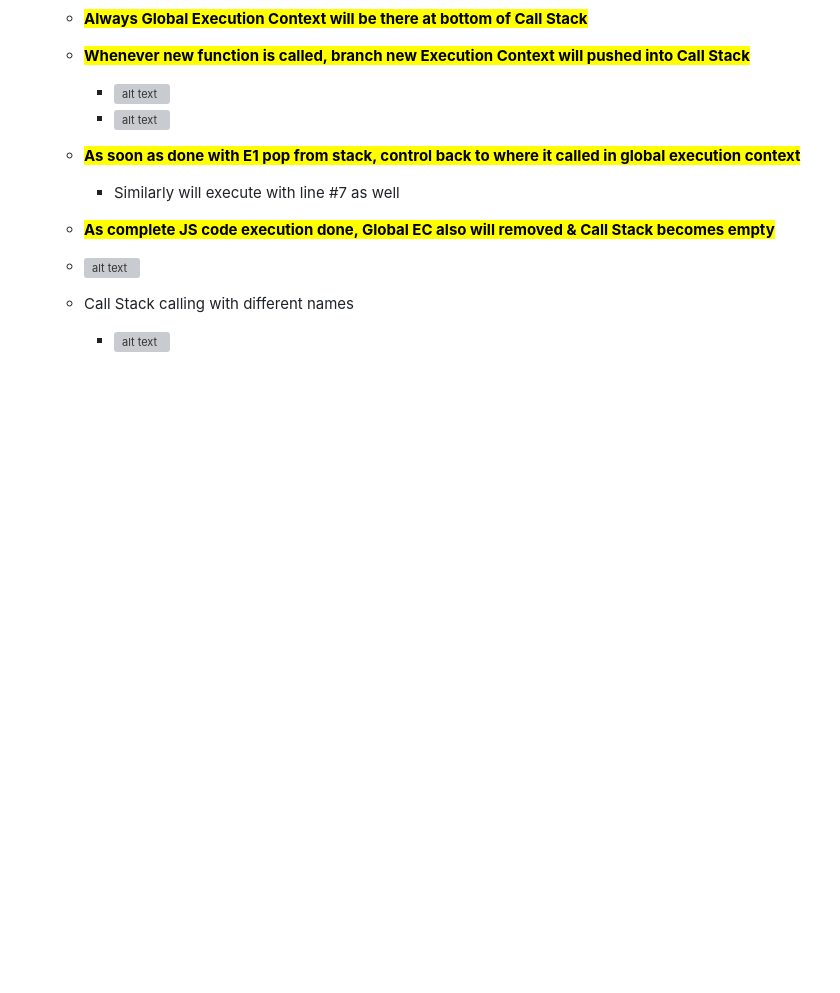
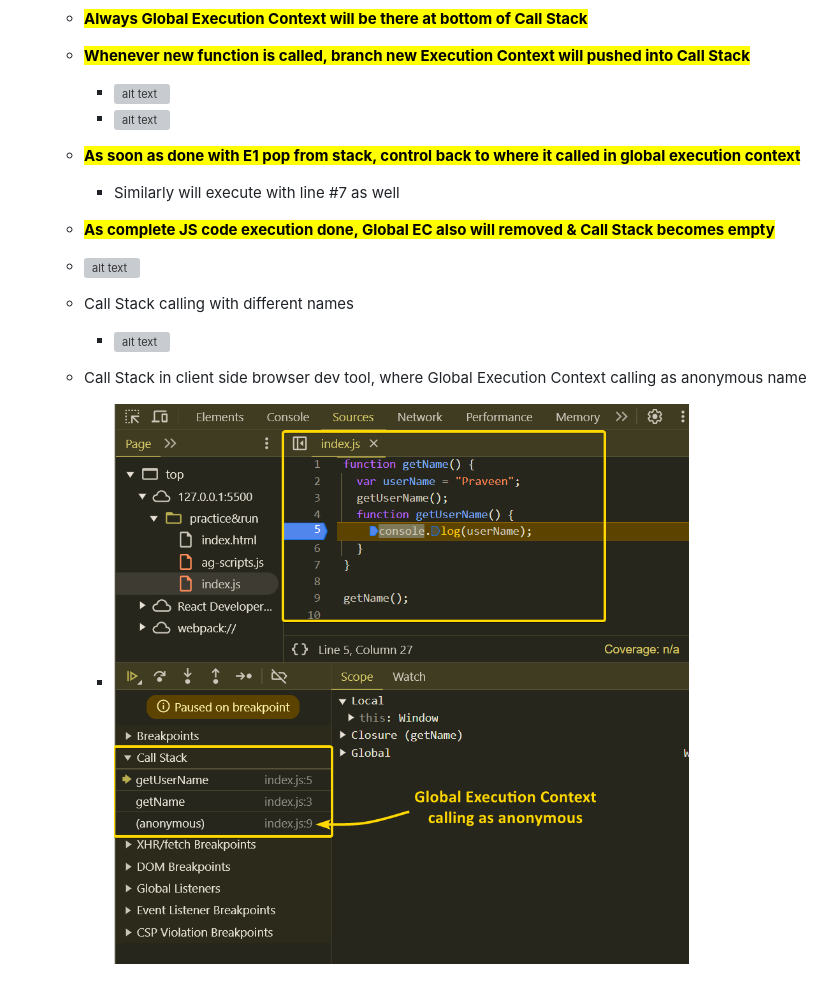
Before and after one commit to pravn27/namasteJS, a Markdown page: readerDoc/E2-jsExecutes&CallStack.md, the part around the change. Rendered like a GitHub page; pictures changed too: readerDoc/images/imagexssdf.png (added); blank space fills up the shorter version; grey boxes are pictures that could not be loaded.

Commit message:
global execution context in browser dev tools

```diff
--- a/readerDoc/E2-jsExecutes&CallStack.md
+++ b/readerDoc/E2-jsExecutes&CallStack.md
@@ -65,3 +65,5 @@
   - ![alt text](images/ty2xq5et.20h.png)
   - Call Stack calling with different names
     - ![alt text](images/3hjlzgba.yps.png)
+  - Call Stack in client side browser dev tool, where Global Execution Context calling as anonymous name
+    - ![alt text](images/imagexssdf.png)
```
